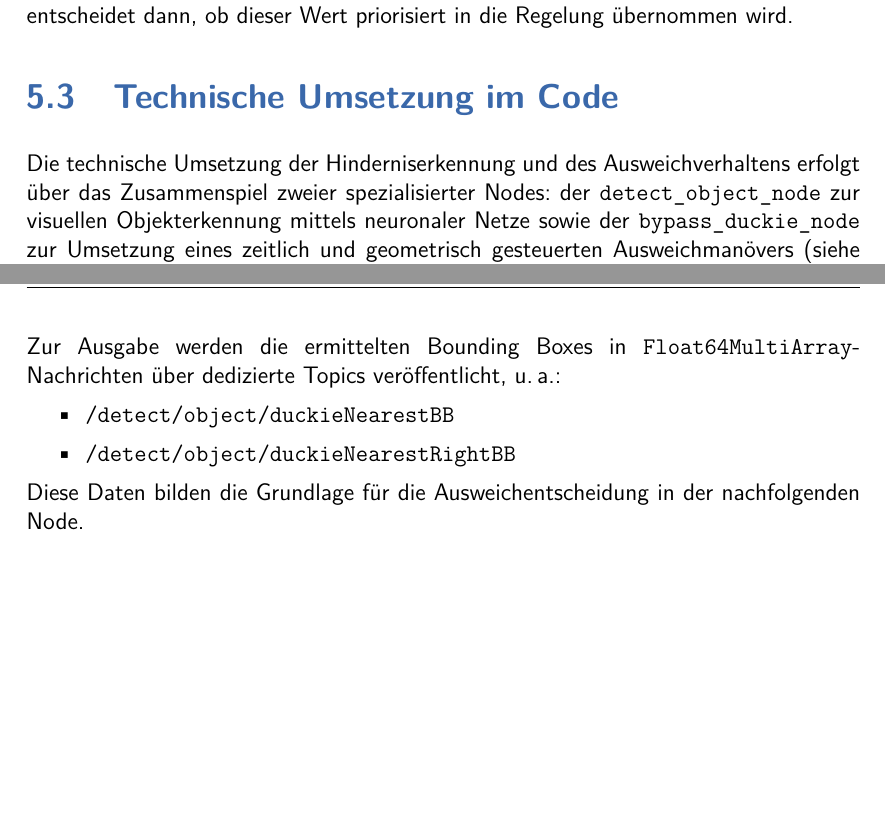
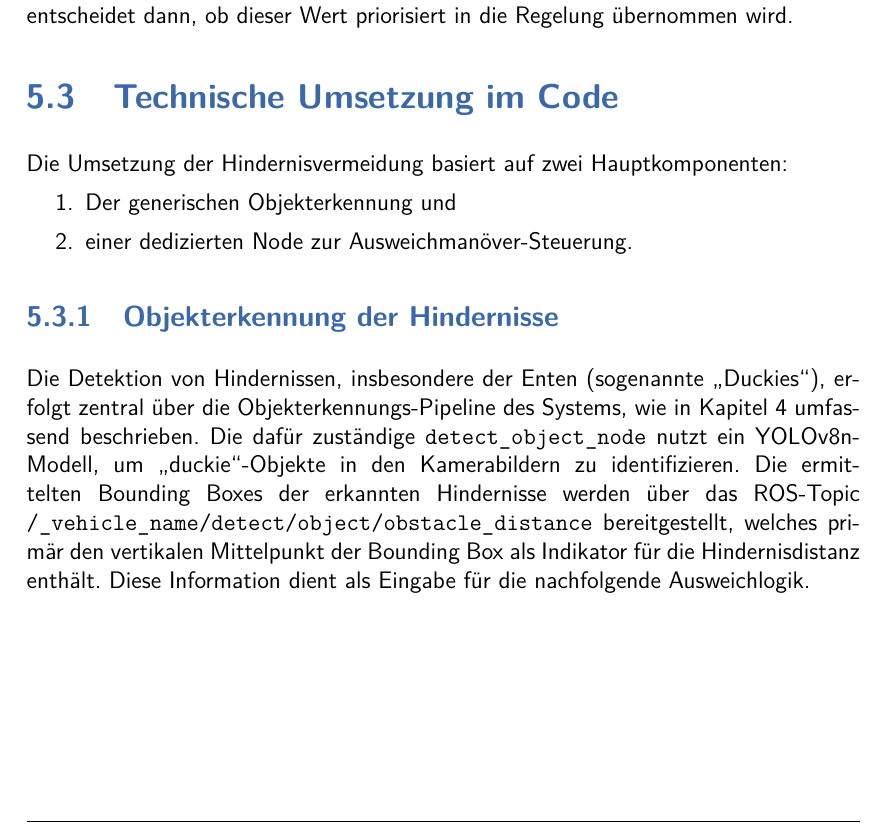
Before and after one commit to Paulchenn/QuackSquad_Doc, a LaTeX thesis (thesis.tex, which reads TeXFiles/051_DuckieDetection_Node.tex): two parts of pages 26 and 28 of 44 before the commit and part of page 26 of 43 after it, the two joined at a grey line, cut so that both start at the same text, the shorter picture padded with empty space. Compiled offline with pdfLaTeX.

Commit message:
New chapter

```diff
--- a/TeXFiles/051_DuckieDetection_Node.tex
+++ b/TeXFiles/051_DuckieDetection_Node.tex
@@ -34,6 +34,13 @@ Die Kommunikation mit der \texttt{switch\_control\_node} erfolgt durch Veröffen
 
 \section{Technische Umsetzung im Code}
 \label{sec:Duckie_Code}
+\sectionmark{Tech}
 
-Die technische Umsetzung der Hinderniserkennung und des Ausweichverhaltens erfolgt über das Zusammenspiel zweier spezialisierter Nodes: der \texttt{detect\_object\_node} zur visuellen Objekterkennung mittels neuronaler Netze sowie der \texttt{bypass\_duckie\_node} zur Umsetzung eines zeitlich und geometrisch gesteuerten Ausweichmanövers (siehe Anhang, Listing~\ref{lst:detect_object_node} und Listing~\ref{lst:bypass_duckie_node}).
+Die Umsetzung der Hindernisvermeidung basiert auf zwei Hauptkomponenten:
+\begin{enumerate}
+    \item Der generischen Objekterkennung und
+    \item einer dedizierten Node zur Ausweichmanöver-Steuerung.
+\end{enumerate}
 
+\subsection{Objekterkennung der Hindernisse}
+Die Detektion von Hindernissen, insbesondere der Enten (sogenannte \enquote{Duckies}), erfolgt zentral über die Objekterkennungs-Pipeline des Systems, wie in Kapitel~\ref{ch:Objekterkennung} umfassend beschrieben. Die dafür zuständige \texttt{detect\_object\_node} nutzt ein YOLOv8n-Modell, um \enquote{duckie}-Objekte in den Kamerabildern zu identifizieren. Die ermittelten Bounding Boxes der erkannten Hindernisse werden über das \ac{ROS}-Topic \texttt{/{\_vehicle\_name}/detect/object/obstacle\_distance} bereitgestellt, welches primär den vertikalen Mittelpunkt der Bounding Box als Indikator für die Hindernisdistanz enthält. Diese Information dient als Eingabe für die nachfolgende Ausweichlogik.
@@ -49,11 +47,4 @@ Jedes erkannte Objekt wird durch ein Bounding Box definiert und im Bild verortet
 
 \newpage
 
-Zur Ausgabe werden die ermittelten Bounding Boxes in \texttt{Float64MultiArray}-Nachrichten über dedizierte Topics veröffentlicht, u.\,a.:
-\begin{itemize}
-    \item \texttt{/detect/object/duckieNearestBB}
-    \item \texttt{/detect/object/duckieNearestRightBB}
-\end{itemize}
-Diese Daten bilden die Grundlage für die Ausweichentscheidung in der nachfolgenden Node.
-
 \subsection{Ausweichlogik in der Bypass-Node}
```
Also changed, not shown: TeXFiles/051_DuckieDetection_Node.tex (11 more changed lines).
